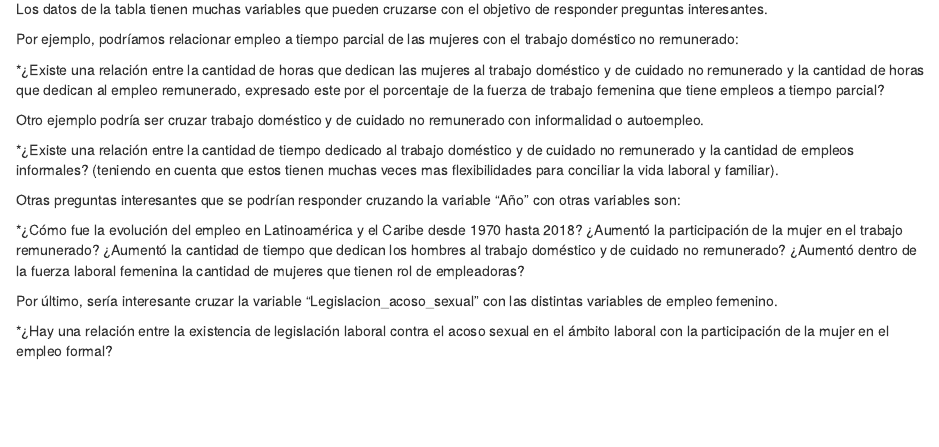
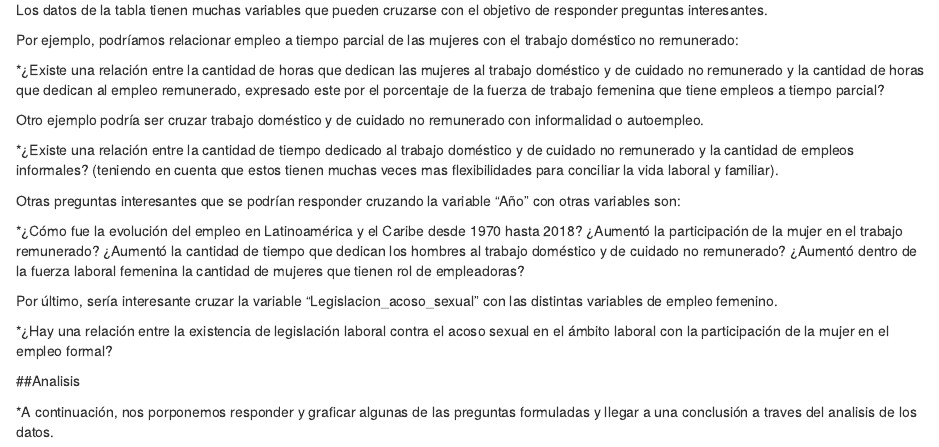
Before and after one commit to DiploDatosUNAB/intro_programacion-informe-grupo-4, an R Markdown document (informe.Rmd): the page in a window 1100 px wide, from 4930 px down before the commit and from 5000 px down after it, so that both start at the same text. The pictures show the output file informe.html that the author committed with the source, opened offline.

Commit message:
Agregué una linea de texto

```diff
--- a/informe.Rmd
+++ b/informe.Rmd
@@ -137,3 +137,7 @@ Otras preguntas interesantes que se podrían responder cruzando la variable "Añ
 Por último, sería interesante cruzar la variable "Legislacion_acoso_sexual" con las distintas variables de empleo femenino.
 
 \*¿Hay una relación entre la existencia de legislación laboral contra el acoso sexual en el ámbito laboral con la participación de la mujer en el empleo formal?
+
+##Analisis
+
+\*A continuación, nos porponemos responder y graficar algunas de las preguntas formuladas y llegar a una conclusión a traves del analisis de los datos.
```
Also changed, not shown: informe.html.
